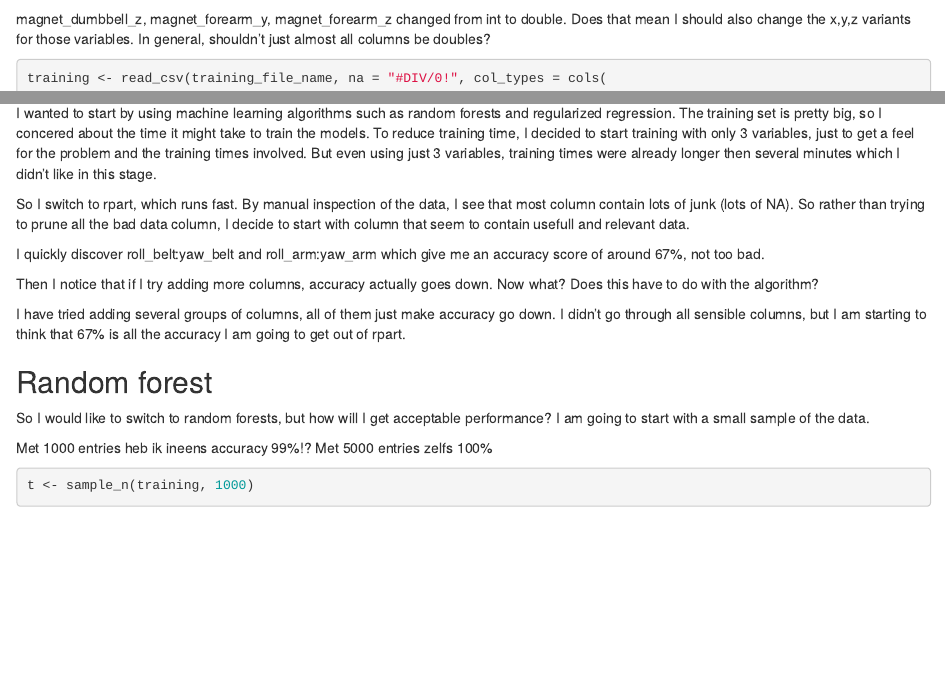
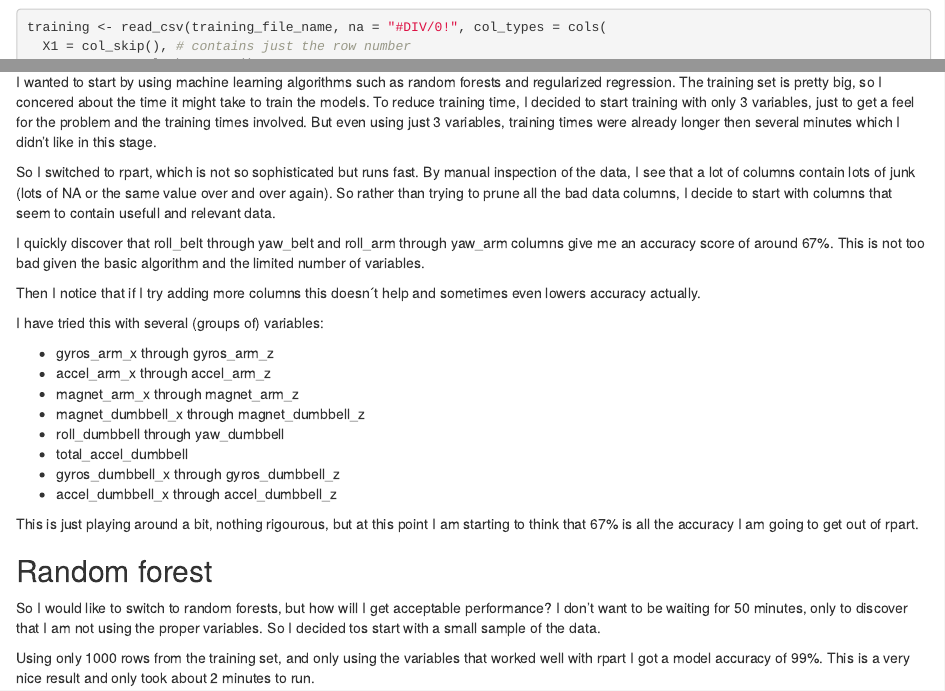
Before and after one commit to michielb77/Machine-Learning-Course-Project, an R Markdown document (Machine-Learning-Course-Project.Rmd): the page in a window 1100 px wide, from 720 px down, and a second part further down, joined at a grey line. Rendered offline with R 4.5, knitr and Pandoc, with nearby package versions; some code elsewhere in the file could not run offline.

Commit message:
Working on report

````diff
--- a/Machine-Learning-Course-Project.Rmd
+++ b/Machine-Learning-Course-Project.Rmd
@@ -17,8 +17,6 @@ training_file_name <- "pml-training.csv"
 if(!file.exists(training_file_name))
   download.file(training_data_url, training_file_name)
 ```
-
-magnet_dumbbell_z, magnet_forearm_y, magnet_forearm_z changed from int to double. Does that mean I should also change the x,y,z variants for those variables. In general, shouldn't just almost all columns be doubles?
 
 ```{r read data}
 training <- read_csv(training_file_name, na = "#DIV/0!", col_types = cols(
@@ -206,15 +204,26 @@ Then there is the new_window en num_window variables. I am not exactly sure what
 ## RPart
 I wanted to start by using machine learning algorithms such as random forests and regularized regression. The training set is pretty big, so I concered about the time it might take to train the models. To reduce training time, I decided to start training with only 3 variables, just to get a feel for the problem and the training times involved. But even using just 3 variables, training times were already longer then several minutes which I didn't like in this stage.
 
-So I switch to rpart, which runs fast. By manual inspection of the data, I see that most column contain lots of junk (lots of NA). So rather than trying to prune all the bad data column, I decide to start with column that seem to contain usefull and relevant data.
+So I switched to rpart, which is not so sophisticated but runs fast. By manual inspection of the data, I see that a lot of columns contain lots of junk (lots of NA or the same value over and over again). So rather than trying to prune all the bad data columns, I decide to start with columns that seem to contain usefull and relevant data.
 
-I quickly discover roll_belt:yaw_belt and roll_arm:yaw_arm which give me an accuracy score of around 67%, not too bad.
+I quickly discover that roll_belt through yaw_belt and roll_arm through yaw_arm columns give me an accuracy score of around 67%. This is not too bad given the basic algorithm and the limited number of variables.
 
-Then I notice that if I try adding more columns, accuracy actually goes down. Now what? Does this have to do with the algorithm?
+Then I notice that if I try adding more columns this doesn´t help and sometimes even lowers accuracy actually.
 
-I have tried adding several groups of columns, all of them just make accuracy go down. I didn't go through all sensible columns, but I am starting to think that 67% is all the accuracy I am going to get out of rpart.
+I have tried this with several (groups of) variables:
+
+* gyros_arm_x through gyros_arm_z
+* accel_arm_x through accel_arm_z
+* magnet_arm_x through magnet_arm_z
+* magnet_dumbbell_x through magnet_dumbbell_z
+* roll_dumbbell through yaw_dumbbell
+* total_accel_dumbbell
+* gyros_dumbbell_x through gyros_dumbbell_z
+* accel_dumbbell_x through accel_dumbbell_z
+
+This is just playing around a bit, nothing rigourous, but at this point I am starting to think that 67% is all the accuracy I am going to get out of rpart.
 
 ## Random forest
-So I would like to switch to random forests, but how will I get acceptable performance? I am going to start with a small sample of the data.
+So I would like to switch to random forests, but how will I get acceptable performance? I don't want to be waiting for 50 minutes, only to discover that I am not using the proper variables. So I decided tos start with a small sample of the data.
 
-Met 1000 entries heb ik ineens accuracy 99%!? Met 5000 entries zelfs 100%
+Using only 1000 rows from the training set, and only using the variables that worked well with rpart I got a model accuracy of 99%. This is a very nice result and only took about 2 minutes to run.
@@ -221,3 +232,2 @@ Met 1000 entries heb ik ineens accuracy 99%!? Met 5000 entries zelfs 100%
 
 ```{r}
-t <- sample_n(training, 1000)
````
Also changed, not shown: Machine-Learning-Course-Project.Rmd (24 more changed lines).
